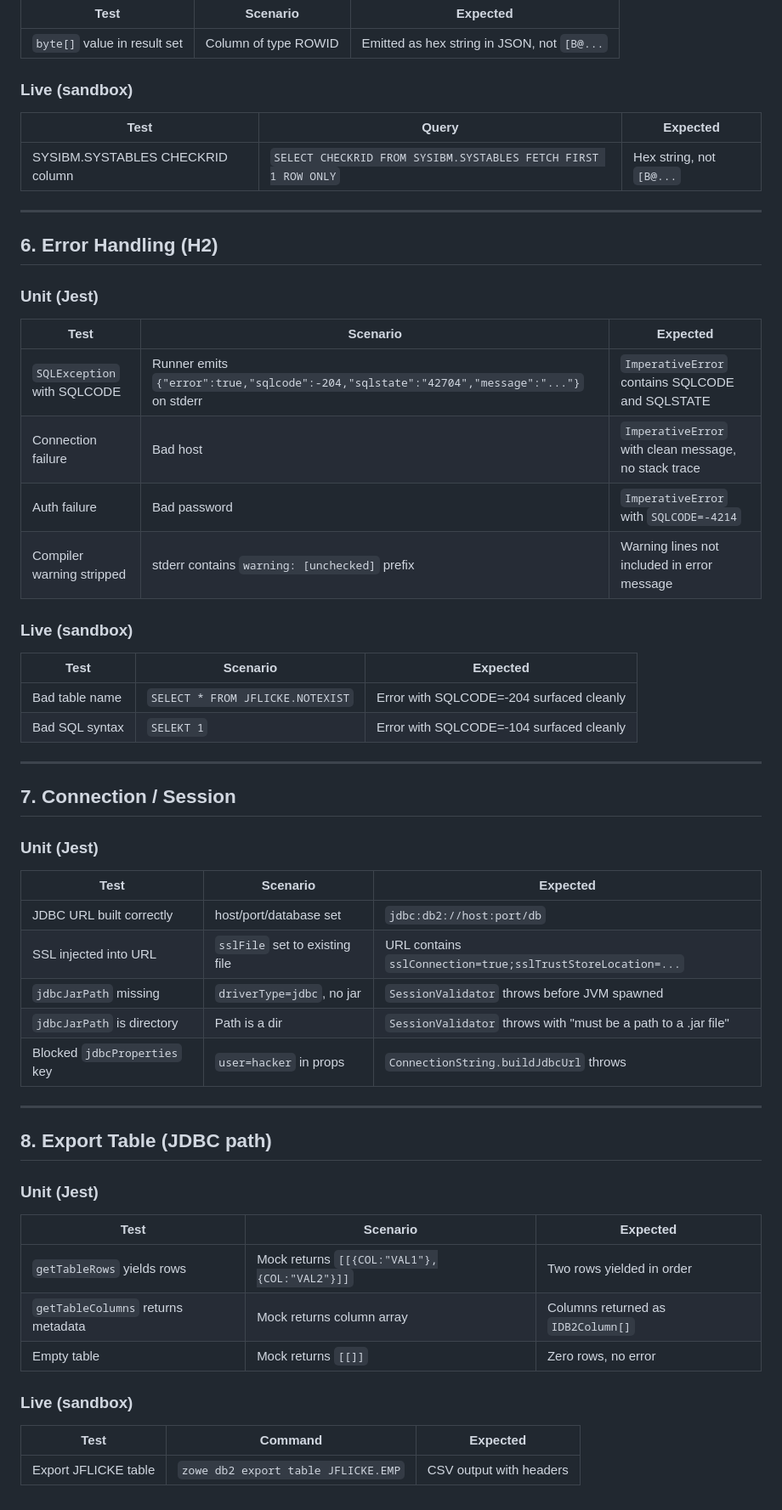
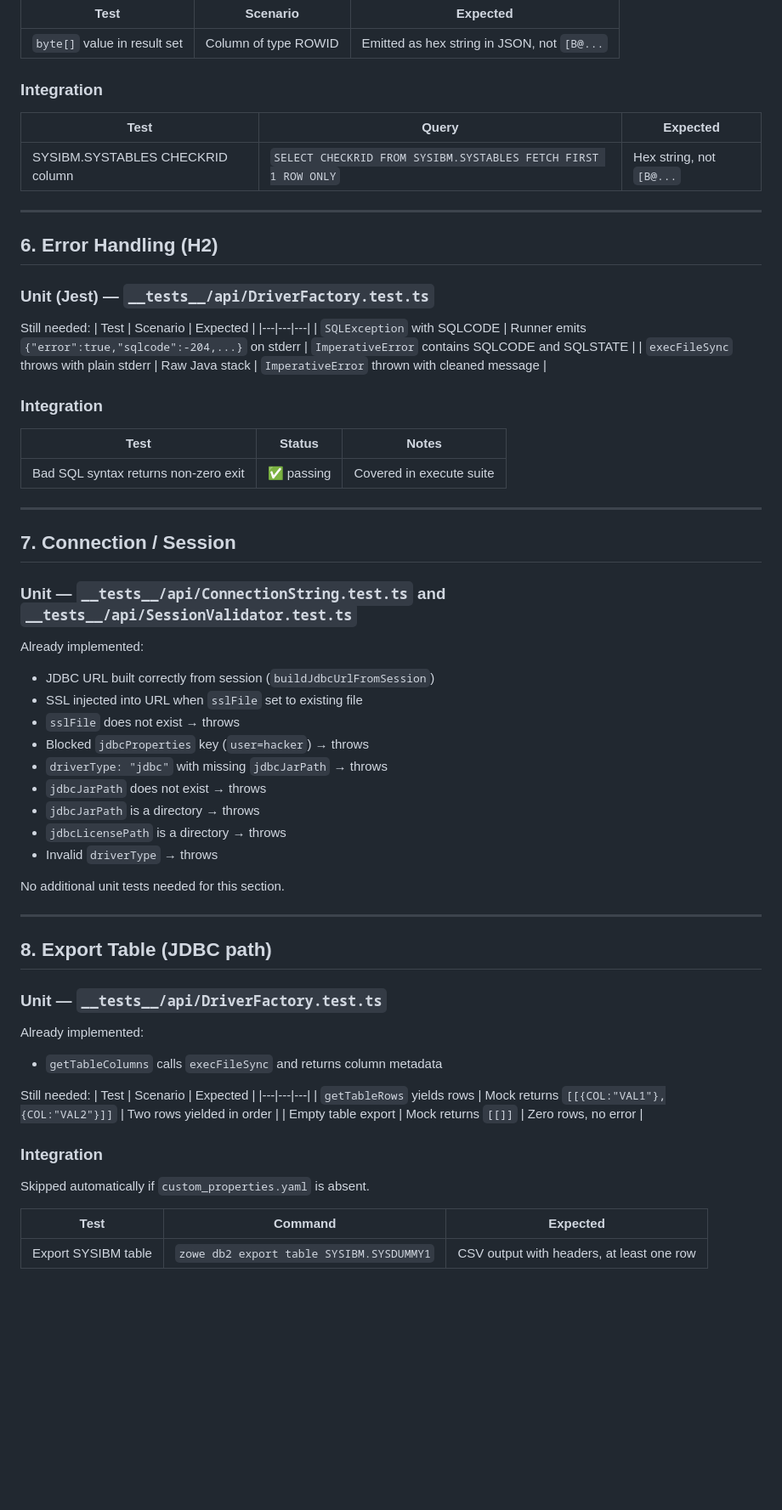
Before and after one commit to zowe/zowe-cli-db2-plugin, a Markdown page: docs/jdbc_testplan.md, the part around one of its changes. Shown at 85% size. Drawn GitHub-style; blank space fills up the shorter version.

```diff
--- a/docs/jdbc_testplan.md
+++ b/docs/jdbc_testplan.md
@@ -123,7 +161,7 @@ These should be documented in `IDB2Parameter.DataType` JSDoc so users know what
 |---|---|---|
 | `byte[]` value in result set | Column of type ROWID | Emitted as hex string in JSON, not `[B@...` |
 
-### Live (sandbox)
+### Integration
 
 | Test | Query | Expected |
 |---|---|---|
@@ -133,50 +171,58 @@ These should be documented in `IDB2Parameter.DataType` JSDoc so users know what
 
 ## 6. Error Handling (H2)
 
-### Unit (Jest)
+### Unit (Jest) — `__tests__/api/DriverFactory.test.ts`
 
+Still needed:
 | Test | Scenario | Expected |
 |---|---|---|
-| `SQLException` with SQLCODE | Runner emits `{"error":true,"sqlcode":-204,"sqlstate":"42704","message":"..."}` on stderr | `ImperativeError` contains SQLCODE and SQLSTATE |
-| Connection failure | Bad host | `ImperativeError` with clean message, no stack trace |
-| Auth failure | Bad password | `ImperativeError` with `SQLCODE=-4214` |
-| Compiler warning stripped | stderr contains `warning: [unchecked]` prefix | Warning lines not included in error message |
+| `SQLException` with SQLCODE | Runner emits `{"error":true,"sqlcode":-204,...}` on stderr | `ImperativeError` contains SQLCODE and SQLSTATE |
+| `execFileSync` throws with plain stderr | Raw Java stack | `ImperativeError` thrown with cleaned message |
 
-### Live (sandbox)
+### Integration
 
-| Test | Scenario | Expected |
+| Test | Status | Notes |
 |---|---|---|
-| Bad table name | `SELECT * FROM JFLICKE.NOTEXIST` | Error with SQLCODE=-204 surfaced cleanly |
-| Bad SQL syntax | `SELEKT 1` | Error with SQLCODE=-104 surfaced cleanly |
+| Bad SQL syntax returns non-zero exit | ✅ passing | Covered in execute suite |
 
 ---
 
 ## 7. Connection / Session
 
-### Unit (Jest)
+### Unit — `__tests__/api/ConnectionString.test.ts` and `__tests__/api/SessionValidator.test.ts`
 
-| Test | Scenario | Expected |
-|---|---|---|
-| JDBC URL built correctly | host/port/database set | `jdbc:db2://host:port/db` |
-| SSL injected into URL | `sslFile` set to existing file | URL contains `sslConnection=true;sslTrustStoreLocation=...` |
-| `jdbcJarPath` missing | `driverType=jdbc`, no jar | `SessionValidator` throws before JVM spawned |
-| `jdbcJarPath` is directory | Path is a dir | `SessionValidator` throws with "must be a path to a .jar file" |
-| Blocked `jdbcProperties` key | `user=hacker` in props | `ConnectionString.buildJdbcUrl` throws |
+Already implemented:
+- JDBC URL built correctly from session (`buildJdbcUrlFromSession`)
+- SSL injected into URL when `sslFile` set to existing file
+- `sslFile` does not exist → throws
+- Blocked `jdbcProperties` key (`user=hacker`) → throws
+- `driverType: "jdbc"` with missing `jdbcJarPath` → throws
+- `jdbcJarPath` does not exist → throws
+- `jdbcJarPath` is a directory → throws
+- `jdbcLicensePath` is a directory → throws
+- Invalid `driverType` → throws
+
+No additional unit tests needed for this section.
 
 ---
 
 ## 8. Export Table (JDBC path)
 
-### Unit (Jest)
+### Unit — `__tests__/api/DriverFactory.test.ts`
 
+Already implemented:
+- `getTableColumns` calls `execFileSync` and returns column metadata
+
+Still needed:
 | Test | Scenario | Expected |
 |---|---|---|
 | `getTableRows` yields rows | Mock returns `[[{COL:"VAL1"},{COL:"VAL2"}]]` | Two rows yielded in order |
-| `getTableColumns` returns metadata | Mock returns column array | Columns returned as `IDB2Column[]` |
-| Empty table | Mock returns `[[]]` | Zero rows, no error |
+| Empty table export | Mock returns `[[]]` | Zero rows, no error |
 
-### Live (sandbox)
+### Integration
+
+Skipped automatically if `custom_properties.yaml` is absent.
 
 | Test | Command | Expected |
 |---|---|---|
-| Export JFLICKE table | `zowe db2 export table JFLICKE.EMP` | CSV output with headers |
+| Export SYSIBM table | `zowe db2 export table SYSIBM.SYSDUMMY1` | CSV output with headers, at least one row |
```
Also changed, not shown: other parts of docs/jdbc_testplan.md (+78 -40 lines), docs/jdbc_hardening.md (+8 -3 lines).
